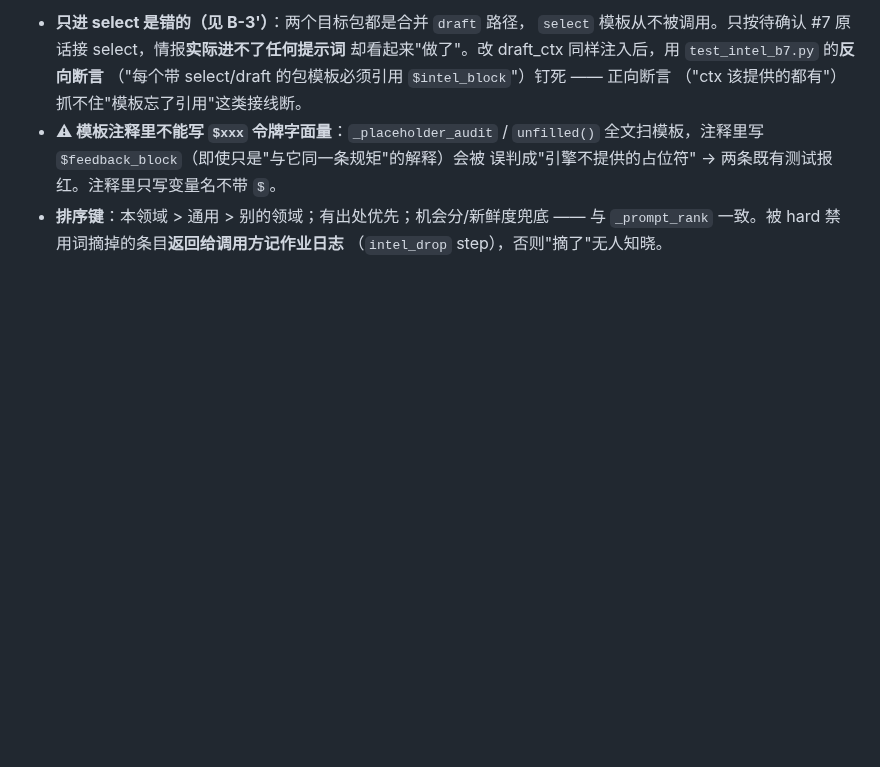
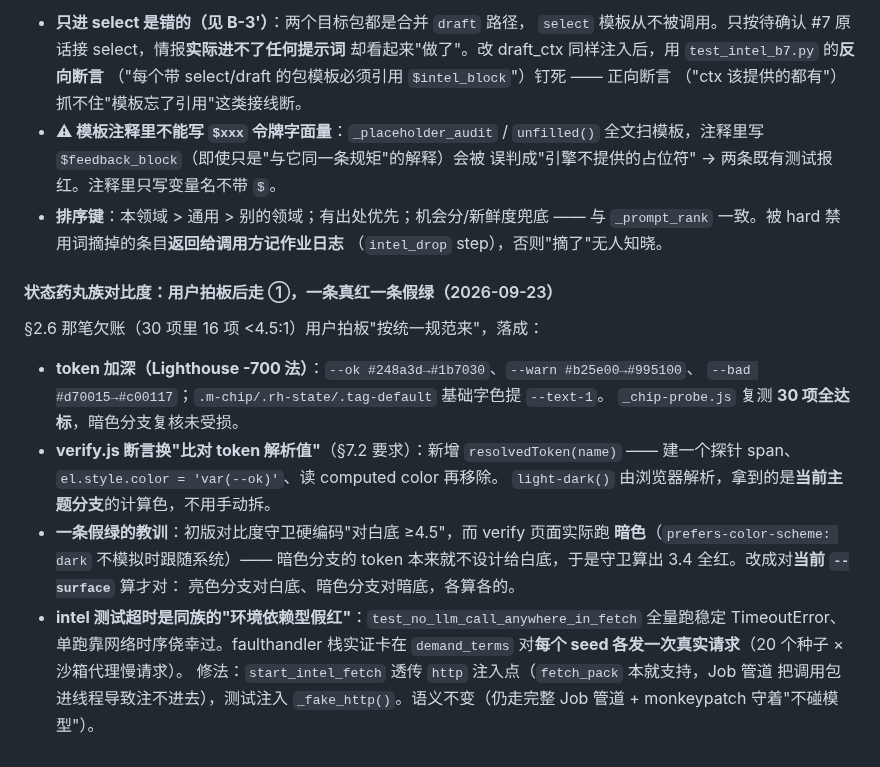
Before and after one commit to stevie-du/talk-script-agent, a Markdown page: docs/需求方案-去AI味与热点情报.md, the part around the change. Drawn GitHub-style; blank space fills up the shorter version.

Commit message:
需求方案 §2.11：补记状态色对比度与 intel 测试修复的实测决策
- token 加深（-700 法）+ resolvedToken 解析比对 + 对当前 surface 算对比度
  （初版硬编码白底是错的：verify 页面跑暗色，暗色分支不设计给白底）
- intel 测试超时：faulthandler 栈实证 demand_terms 每 seed 一次真实请求，
  start_intel_fetch 透传 http 注入点修复

```diff
--- a/docs/需求方案-去AI味与热点情报.md
+++ b/docs/需求方案-去AI味与热点情报.md
@@ -601,3 +601,24 @@ E（事件）        = exp(−Δ天 / τ)，τ 按来源角色（热榜 3 / 雷
 - **排序键**：本领域 > 通用 > 别的领域；有出处优先；机会分/新鲜度兜底 ——
   与 `_prompt_rank` 一致。被 hard 禁用词摘掉的条目**返回给调用方记作业日志**
   （`intel_drop` step），否则"摘了"无人知晓。
+
+#### 状态药丸族对比度：用户拍板后走 ①，一条真红一条假绿（2026-09-23）
+
+§2.6 那笔欠账（30 项里 16 项 <4.5:1）用户拍板"按统一规范来"，落成：
+
+- **token 加深（Lighthouse -700 法）**：`--ok #248a3d→#1b7030`、`--warn #b25e00→#995100`、
+  `--bad #d70015→#c00117`；`.m-chip/.rh-state/.tag-default` 基础字色提 `--text-1`。
+  `_chip-probe.js` 复测 **30 项全达标**，暗色分支复核未受损。
+- **verify.js 断言换"比对 token 解析值"**（§7.2 要求）：新增 `resolvedToken(name)`
+  —— 建一个探针 span、`el.style.color = 'var(--ok)'`、读 computed color 再移除。
+  `light-dark()` 由浏览器解析，拿到的是**当前主题分支**的计算色，不用手动拆。
+- **一条假绿的教训**：初版对比度守卫硬编码"对白底 ≥4.5"，而 verify 页面实际跑
+  **暗色**（`prefers-color-scheme: dark` 不模拟时跟随系统）—— 暗色分支的 token
+  本来就不设计给白底，于是守卫算出 3.4 全红。改成对**当前 `--surface`** 算才对：
+  亮色分支对白底、暗色分支对暗底，各算各的。
+- **intel 测试超时是同族的"环境依赖型假红"**：`test_no_llm_call_anywhere_in_fetch`
+  全量跑稳定 TimeoutError、单跑靠网络时序侥幸过。faulthandler 栈实证卡在
+  `demand_terms` 对**每个 seed 各发一次真实请求**（20 个种子 × 沙箱代理慢请求）。
+  修法：`start_intel_fetch` 透传 `http` 注入点（`fetch_pack` 本就支持，Job 管道
+  把调用包进线程导致注不进去），测试注入 `_fake_http()`。语义不变（仍走完整
+  Job 管道 + monkeypatch 守着"不碰模型"）。
```
